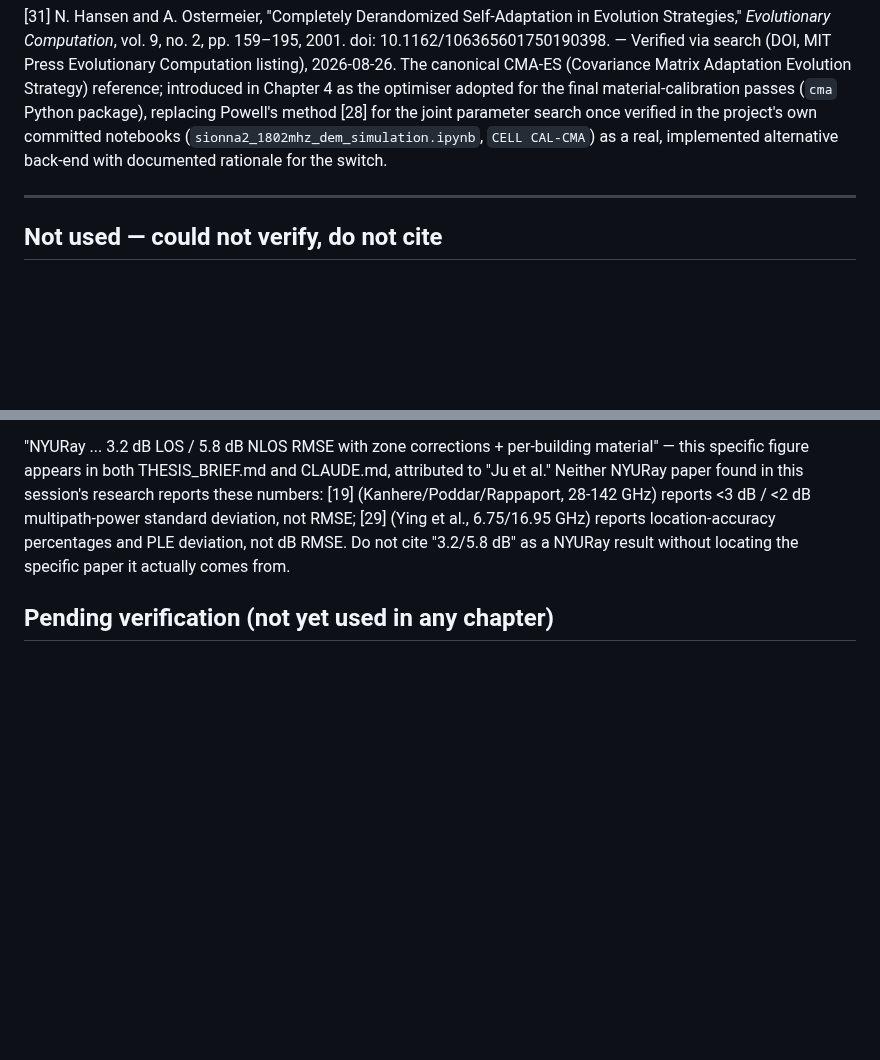
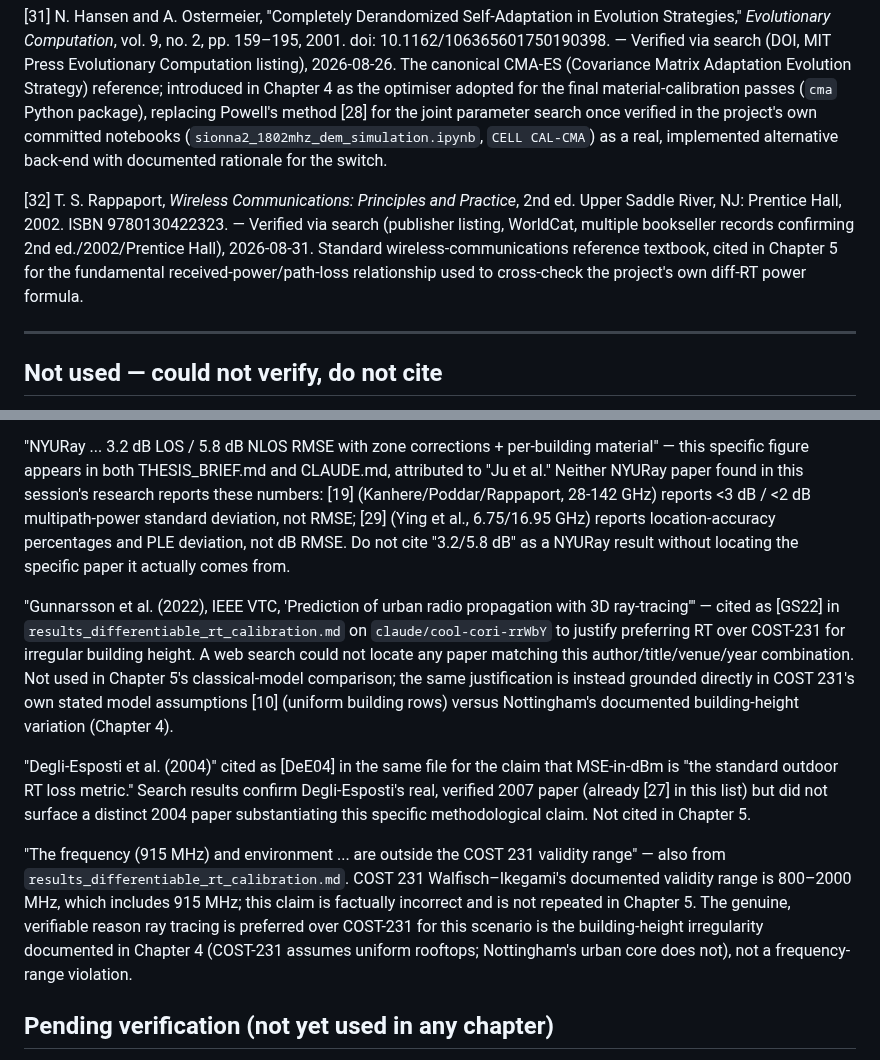
Before and after one commit to joujou78/Ray-Tracing---Sionna-RT, a Markdown page: thesis/references.md, 2 parts joined by grey strips. Rendered like a GitHub page; blank space fills up the shorter version.

```diff
--- a/thesis/references.md
+++ b/thesis/references.md
@@ -108,6 +108,9 @@ project note) versus provided directly by the student.
 [31] N. Hansen and A. Ostermeier, "Completely Derandomized Self-Adaptation in Evolution Strategies," *Evolutionary Computation*, vol. 9, no. 2, pp. 159–195, 2001. doi: 10.1162/106365601750190398.
 — Verified via search (DOI, MIT Press Evolutionary Computation listing), 2026-08-26. The canonical CMA-ES (Covariance Matrix Adaptation Evolution Strategy) reference; introduced in Chapter 4 as the optimiser adopted for the final material-calibration passes (`cma` Python package), replacing Powell's method [28] for the joint parameter search once verified in the project's own committed notebooks (`sionna2_1802mhz_dem_simulation.ipynb`, `CELL CAL-CMA`) as a real, implemented alternative back-end with documented rationale for the switch.
 
+[32] T. S. Rappaport, *Wireless Communications: Principles and Practice*, 2nd ed. Upper Saddle River, NJ: Prentice Hall, 2002. ISBN 9780130422323.
+— Verified via search (publisher listing, WorldCat, multiple bookseller records confirming 2nd ed./2002/Prentice Hall), 2026-08-31. Standard wireless-communications reference textbook, cited in Chapter 5 for the fundamental received-power/path-loss relationship used to cross-check the project's own diff-RT power formula.
+
 ---
 
 ## Not used — could not verify, do not cite
@@ -115,5 +118,11 @@ project note) versus provided directly by the student.
 
 "NYURay ... 3.2 dB LOS / 5.8 dB NLOS RMSE with zone corrections + per-building material" — this specific figure appears in both THESIS_BRIEF.md and CLAUDE.md, attributed to "Ju et al." Neither NYURay paper found in this session's research reports these numbers: [19] (Kanhere/Poddar/Rappaport, 28-142 GHz) reports <3 dB / <2 dB multipath-power standard deviation, not RMSE; [29] (Ying et al., 6.75/16.95 GHz) reports location-accuracy percentages and PLE deviation, not dB RMSE. Do not cite "3.2/5.8 dB" as a NYURay result without locating the specific paper it actually comes from.
 
+"Gunnarsson et al. (2022), IEEE VTC, 'Prediction of urban radio propagation with 3D ray-tracing'" — cited as [GS22] in `results_differentiable_rt_calibration.md` on `claude/cool-cori-rrWbY` to justify preferring RT over COST-231 for irregular building height. A web search could not locate any paper matching this author/title/venue/year combination. Not used in Chapter 5's classical-model comparison; the same justification is instead grounded directly in COST 231's own stated model assumptions [10] (uniform building rows) versus Nottingham's documented building-height variation (Chapter 4).
+
+"Degli-Esposti et al. (2004)" cited as [DeE04] in the same file for the claim that MSE-in-dBm is "the standard outdoor RT loss metric." Search results confirm Degli-Esposti's real, verified 2007 paper (already [27] in this list) but did not surface a distinct 2004 paper substantiating this specific methodological claim. Not cited in Chapter 5.
+
+"The frequency (915 MHz) and environment ... are outside the COST 231 validity range" — also from `results_differentiable_rt_calibration.md`. COST 231 Walfisch–Ikegami's documented validity range is 800–2000 MHz, which includes 915 MHz; this claim is factually incorrect and is not repeated in Chapter 5. The genuine, verifiable reason ray tracing is preferred over COST-231 for this scenario is the building-height irregularity documented in Chapter 4 (COST-231 assumes uniform rooftops; Nottingham's urban core does not), not a frequency-range violation.
+
 ## Pending verification (not yet used in any chapter)
 The specific ITU-R P.2040-1 material reflection-loss values [22] still need primary-source confirmation before final submission. Hardware/VM specs (GPU, CPU core count, RAM, VM/cluster type) are resolved and documented in Chapter 4, Section 4.2 — confirmed via a live `nvidia-smi` query on the training VM (hostname `sti-virtual-machine`).
```
Also changed, not shown: thesis/chapter5_results_validation.md (added, +105 -0 lines), thesis/figures/fig5_1_final_r2_by_site.png (added), thesis/figures/fig5_2_scatter_on_off.png (added).
